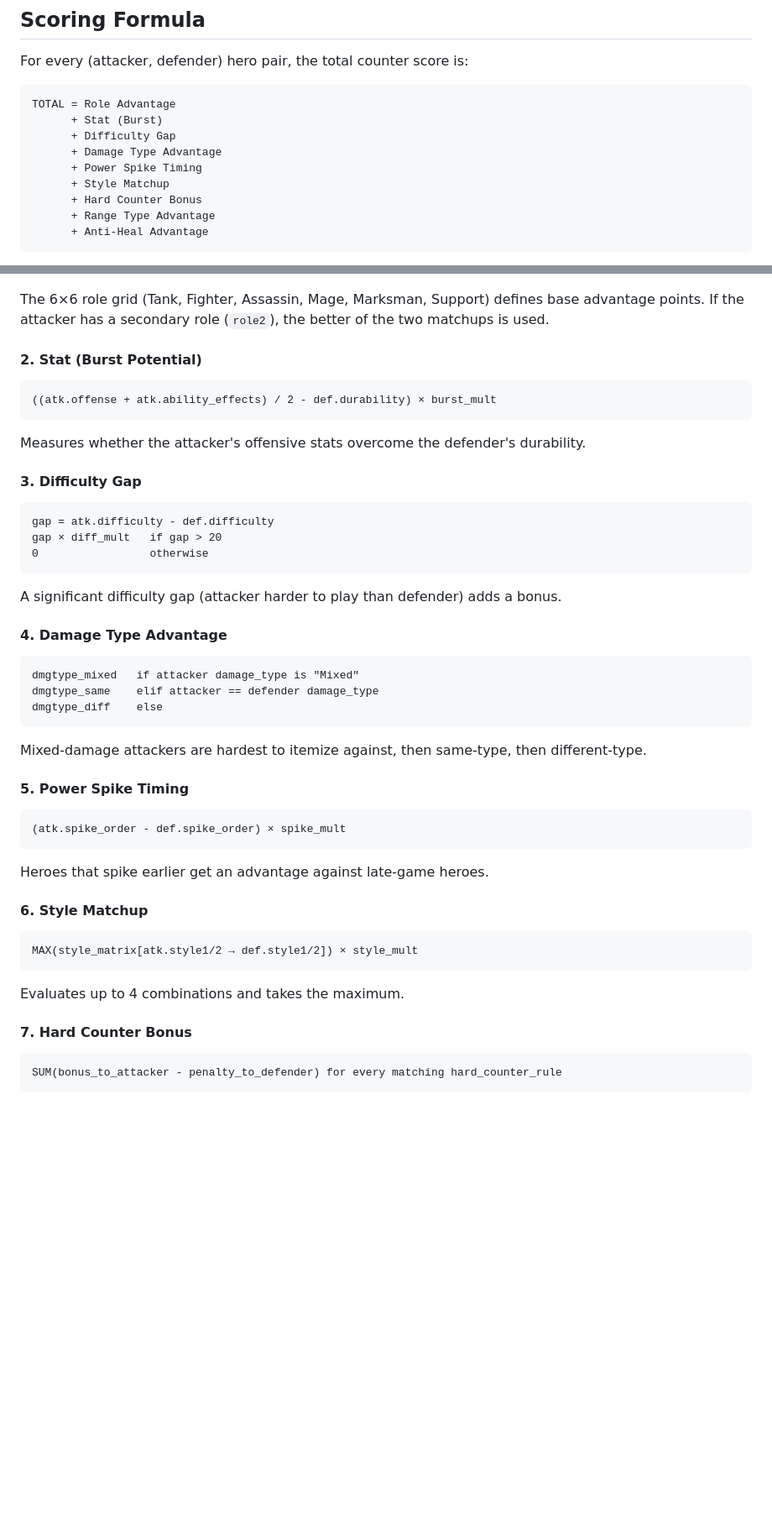
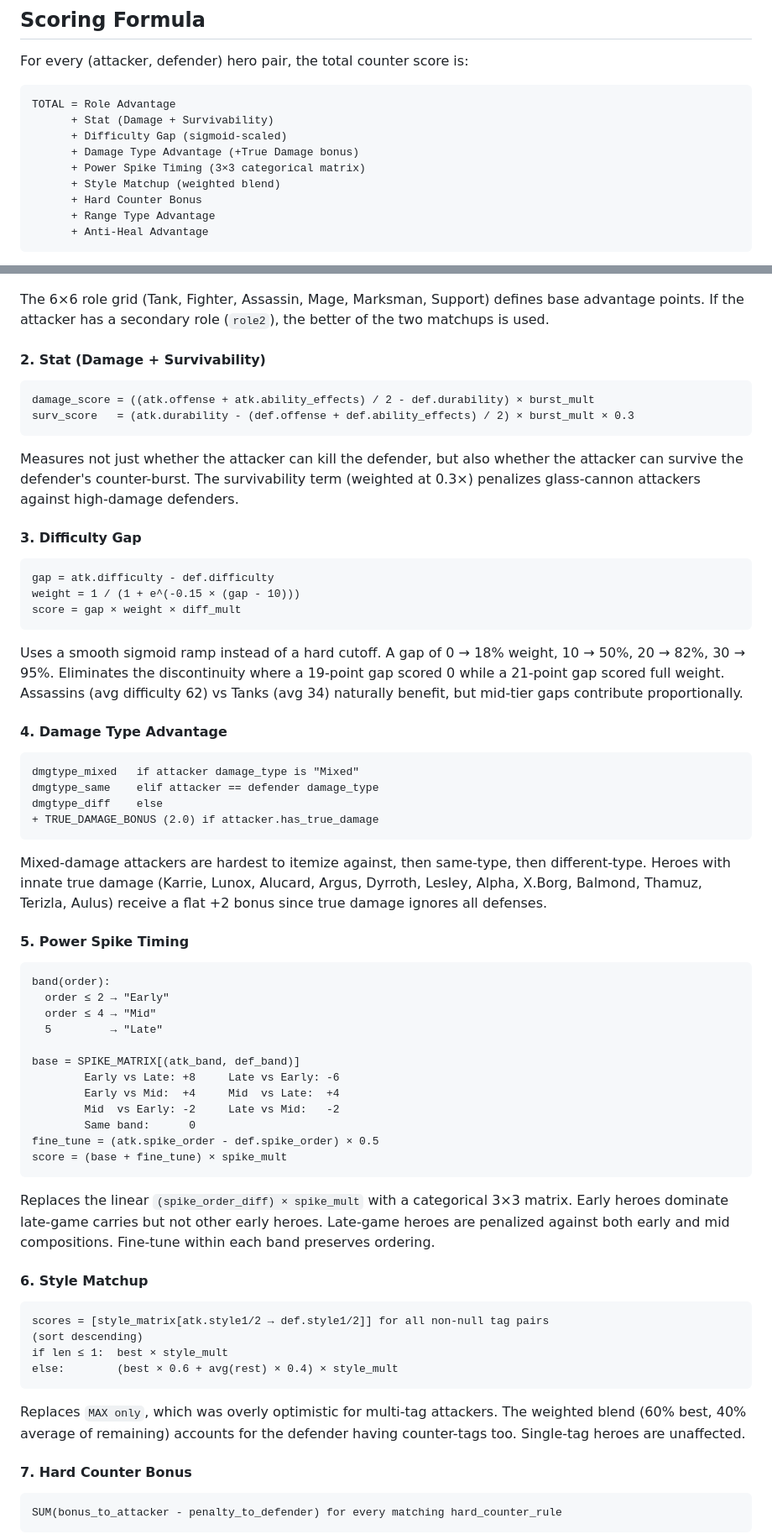
Before and after one commit to burny143/mlbb-drafter-v2.0, a Markdown page: README.md, 2 parts joined by grey strips. Shown at 84% size. Drawn GitHub-style; blank space fills up the shorter version.

Commit message:
update README with B1-B5 scoring formula details

````diff
--- a/README.md
+++ b/README.md
@@ -132,11 +132,11 @@ For every (attacker, defender) hero pair, the total counter score is:
 
 ```
 TOTAL = Role Advantage
-      + Stat (Burst)
-      + Difficulty Gap
-      + Damage Type Advantage
-      + Power Spike Timing
-      + Style Matchup
+      + Stat (Damage + Survivability)
+      + Difficulty Gap (sigmoid-scaled)
+      + Damage Type Advantage (+True Damage bonus)
+      + Power Spike Timing (3×3 categorical matrix)
+      + Style Matchup (weighted blend)
       + Hard Counter Bonus
       + Range Type Advantage
       + Anti-Heal Advantage
@@ -154,39 +154,55 @@ MAX(role_matrix[atk.role → def.role],
 ```
 The 6×6 role grid (Tank, Fighter, Assassin, Mage, Marksman, Support) defines base advantage points. If the attacker has a secondary role (`role2`), the better of the two matchups is used.
 
-#### 2. Stat (Burst Potential)
+#### 2. Stat (Damage + Survivability)
 ```
-((atk.offense + atk.ability_effects) / 2 - def.durability) × burst_mult
+damage_score = ((atk.offense + atk.ability_effects) / 2 - def.durability) × burst_mult
+surv_score   = (atk.durability - (def.offense + def.ability_effects) / 2) × burst_mult × 0.3
 ```
-Measures whether the attacker's offensive stats overcome the defender's durability.
+Measures not just whether the attacker can kill the defender, but also whether the attacker can survive the defender's counter-burst. The survivability term (weighted at 0.3×) penalizes glass-cannon attackers against high-damage defenders.
 
 #### 3. Difficulty Gap
 ```
 gap = atk.difficulty - def.difficulty
-gap × diff_mult   if gap > 20
-0                 otherwise
+weight = 1 / (1 + e^(-0.15 × (gap - 10)))
+score = gap × weight × diff_mult
 ```
-A significant difficulty gap (attacker harder to play than defender) adds a bonus.
+Uses a smooth sigmoid ramp instead of a hard cutoff. A gap of 0 → 18% weight, 10 → 50%, 20 → 82%, 30 → 95%. Eliminates the discontinuity where a 19-point gap scored 0 while a 21-point gap scored full weight. Assassins (avg difficulty 62) vs Tanks (avg 34) naturally benefit, but mid-tier gaps contribute proportionally.
 
 #### 4. Damage Type Advantage
 ```
 dmgtype_mixed   if attacker damage_type is "Mixed"
 dmgtype_same    elif attacker == defender damage_type
 dmgtype_diff    else
++ TRUE_DAMAGE_BONUS (2.0) if attacker.has_true_damage
 ```
-Mixed-damage attackers are hardest to itemize against, then same-type, then different-type.
+Mixed-damage attackers are hardest to itemize against, then same-type, then different-type. Heroes with innate true damage (Karrie, Lunox, Alucard, Argus, Dyrroth, Lesley, Alpha, X.Borg, Balmond, Thamuz, Terizla, Aulus) receive a flat +2 bonus since true damage ignores all defenses.
 
 #### 5. Power Spike Timing
 ```
-(atk.spike_order - def.spike_order) × spike_mult
+band(order):
+  order ≤ 2 → "Early"
+  order ≤ 4 → "Mid"
+  5         → "Late"
+
+base = SPIKE_MATRIX[(atk_band, def_band)]
+        Early vs Late: +8     Late vs Early: -6
+        Early vs Mid:  +4     Mid  vs Late:  +4
+        Mid  vs Early: -2     Late vs Mid:   -2
+        Same band:      0
+fine_tune = (atk.spike_order - def.spike_order) × 0.5
+score = (base + fine_tune) × spike_mult
 ```
-Heroes that spike earlier get an advantage against late-game heroes.
+Replaces the linear `(spike_order_diff) × spike_mult` with a categorical 3×3 matrix. Early heroes dominate late-game carries but not other early heroes. Late-game heroes are penalized against both early and mid compositions. Fine-tune within each band preserves ordering.
 
 #### 6. Style Matchup
 ```
-MAX(style_matrix[atk.style1/2 → def.style1/2]) × style_mult
+scores = [style_matrix[atk.style1/2 → def.style1/2]] for all non-null tag pairs
+(sort descending)
+if len ≤ 1:  best × style_mult
+else:        (best × 0.6 + avg(rest) × 0.4) × style_mult
 ```
-Evaluates up to 4 combinations and takes the maximum.
+Replaces `MAX only`, which was overly optimistic for multi-tag attackers. The weighted blend (60% best, 40% average of remaining) accounts for the defender having counter-tags too. Single-tag heroes are unaffected.
 
 #### 7. Hard Counter Bonus
 ```
````
Also changed, not shown: other parts of README.md (+5 -2 lines).
